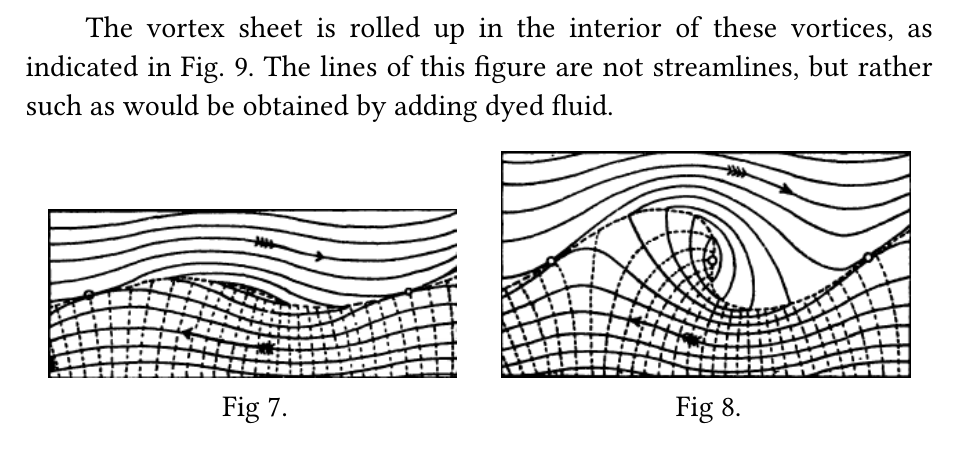
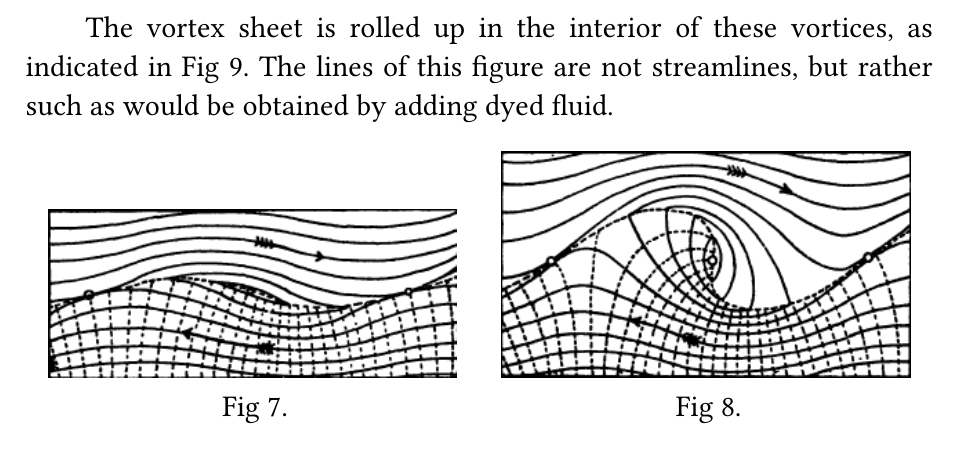
Before and after one commit to clvnkhr/clvnkhr.github.io, a Typst document (blog/posts/prandtl-trans.typ): part of page 8 of 9, cut so that both start at the same text. Compiled offline with Typst 0.15.

Commit message:
fix fig ref

```diff
--- a/blog/posts/prandtl-trans.typ
+++ b/blog/posts/prandtl-trans.typ
@@ -288,7 +282,7 @@ vortices form.
 
 
 The vortex sheet is rolled up in the interior of these vortices, as indicated
-in Fig. 9. The lines of this figure are not streamlines, but rather such as
+in @fig9. The lines of this figure are not streamlines, but rather such as
 would be obtained by adding dyed fluid.
 
 #[
```
Also changed, not shown: blog/posts/prandtl-trans.typ (12 more changed lines).
